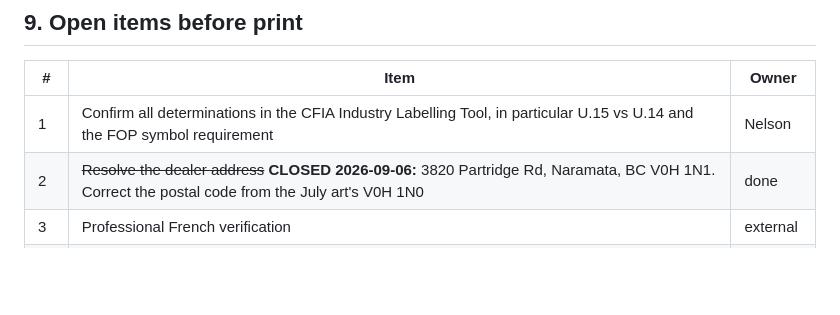
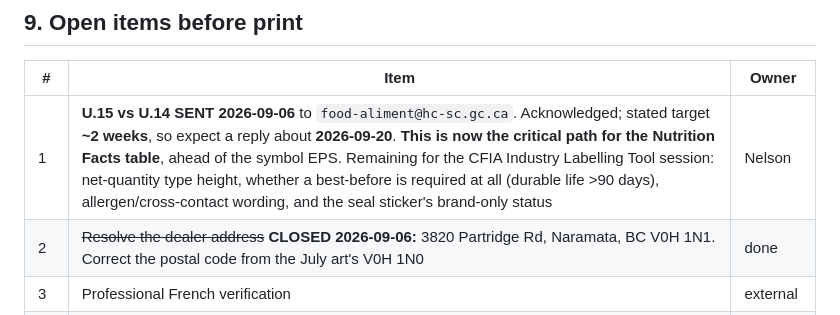
Before and after one commit to DrNelsonJatel/bench-and-bloom, a Markdown page: JATEL_ProductSpec_v1.0_20260906.md, the part around the change. Rendered like a GitHub page; blank space fills up the shorter version.

Commit message:
Product spec: reapply open item 1, reverted again by an outside edit
Third time a product-spec edit from this session has been overwritten. Item 1
had reverted to the generic 'confirm all determinations in the CFIA tool' and
lost both the record that U.15 vs U.14 was sent and the note that the remaining
CFIA scope is narrower than it was. Reapplied with the ~2 week clock.

```diff
--- a/JATEL_ProductSpec_v1.0_20260906.md
+++ b/JATEL_ProductSpec_v1.0_20260906.md
@@ -280,7 +280,7 @@ Design consideration: the syrup is now ruby red behind a lavender-violet brand p
 
 | # | Item | Owner |
 |---|---|---|
-| 1 | Confirm all determinations in the CFIA Industry Labelling Tool, in particular U.15 vs U.14 and the FOP symbol requirement | Nelson |
+| 1 | **U.15 vs U.14 SENT 2026-09-06** to `food-aliment@hc-sc.gc.ca`. Acknowledged; stated target **~2 weeks**, so expect a reply about **2026-09-20**. **This is now the critical path for the Nutrition Facts table**, ahead of the symbol EPS. Remaining for the CFIA Industry Labelling Tool session: net-quantity type height, whether a best-before is required at all (durable life >90 days), allergen/cross-contact wording, and the seal sticker's brand-only status | Nelson |
 | 2 | ~~Resolve the dealer address~~ **CLOSED 2026-09-06:** 3820 Partridge Rd, Naramata, BC V0H 1N1. Correct the postal code from the July art's V0H 1N0 | done |
 | 3 | Professional French verification | external |
 | 4 | Measure actual Brix with a refractometer on batch 1 and confirm 64 to 66; recompute the NFt if it deviates by more than 1 °Brix | Nelson |
```
